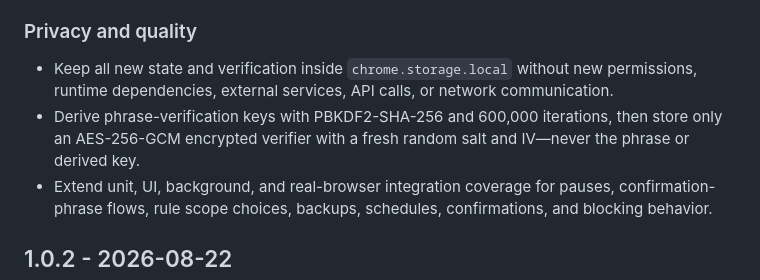
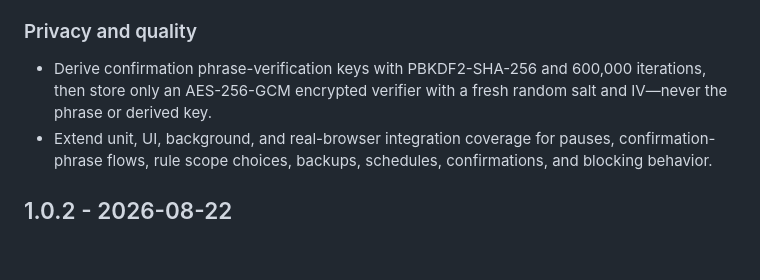
Before and after one commit to janosvajda/chrome-extension-website-blocker, a Markdown page: CHANGELOG.md, the part around the change. Drawn GitHub-style; blank space fills up the shorter version.

```diff
--- a/CHANGELOG.md
+++ b/CHANGELOG.md
@@ -22,8 +22,7 @@
 
 ### Privacy and quality
 
-- Keep all new state and verification inside `chrome.storage.local` without new permissions, runtime dependencies, external services, API calls, or network communication.
-- Derive phrase-verification keys with PBKDF2-SHA-256 and 600,000 iterations, then store only an AES-256-GCM encrypted verifier with a fresh random salt and IV—never the phrase or derived key.
+- Derive confirmation phrase-verification keys with PBKDF2-SHA-256 and 600,000 iterations, then store only an AES-256-GCM encrypted verifier with a fresh random salt and IV—never the phrase or derived key.
 - Extend unit, UI, background, and real-browser integration coverage for pauses, confirmation-phrase flows, rule scope choices, backups, schedules, confirmations, and blocking behavior.
 
 ## 1.0.2 - 2026-08-22
```
